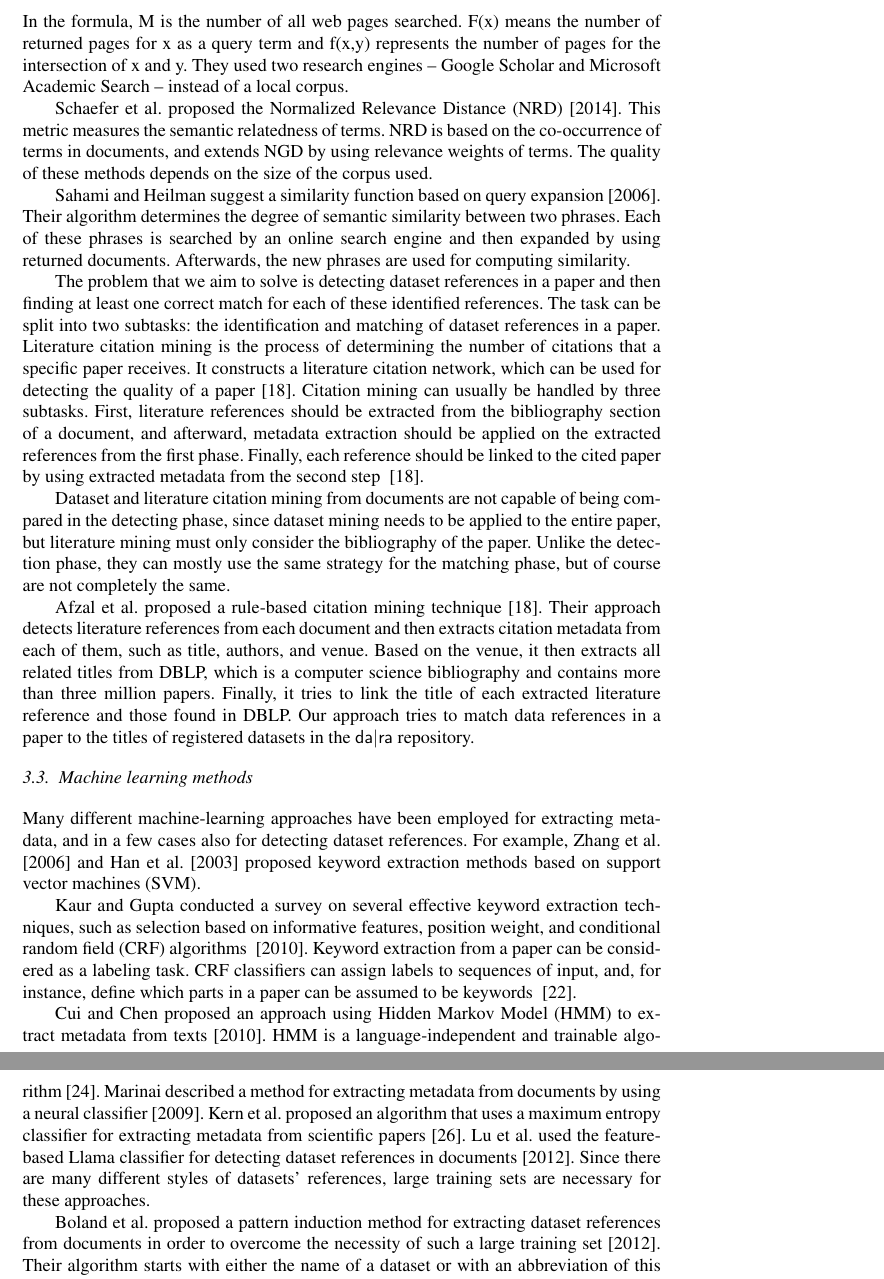
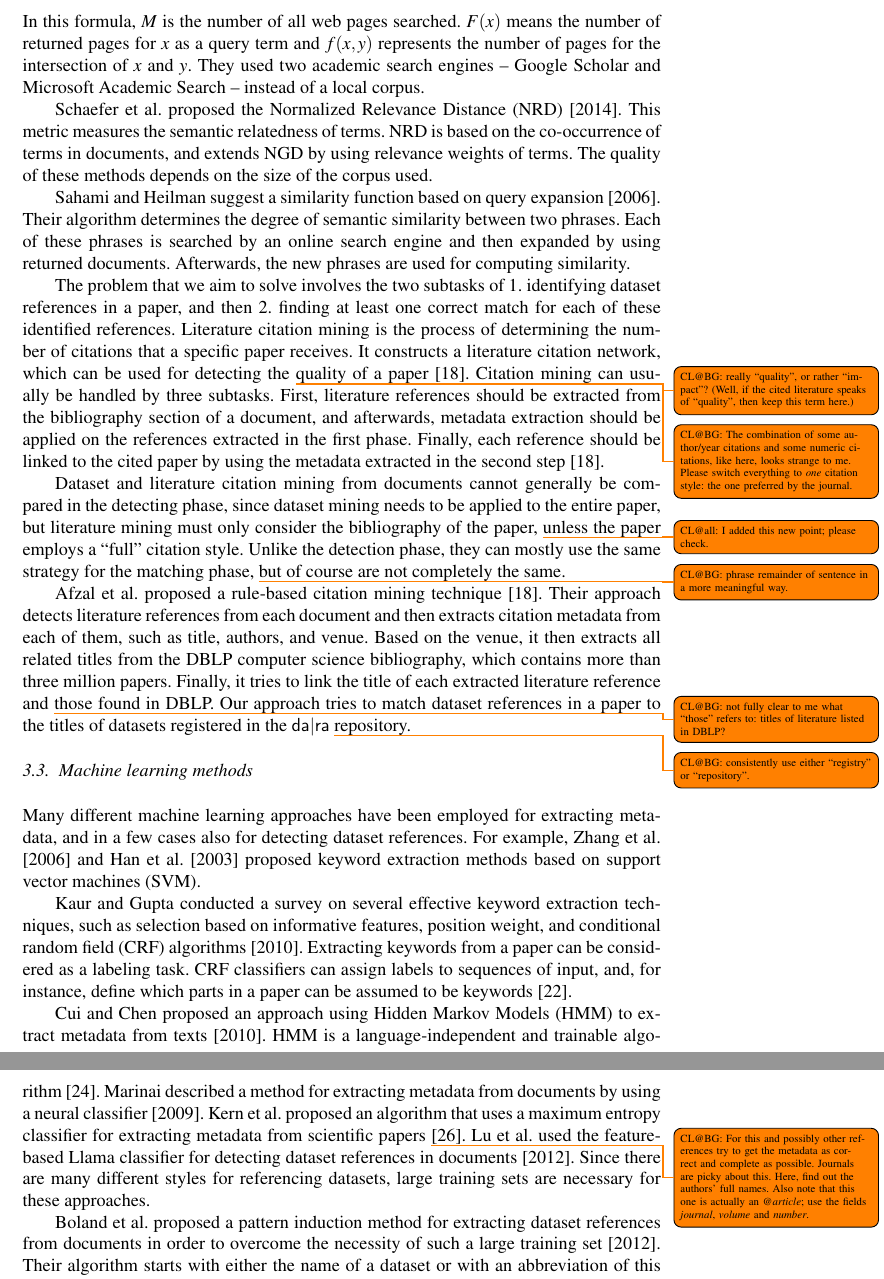
Before and after one commit to OSCOSS/Dataset_Detcter, a LaTeX document (IOS-journal/ios-book-article.tex): two parts of pages 9 and 10 of 20, joined at a grey line, cut so that both start at the same text. Compiled offline with pdfLaTeX.

Commit message:
minor revisions to related work

```diff
--- a/IOS-journal/ios-book-article.tex
+++ b/IOS-journal/ios-book-article.tex
@@ -320,36 +322,61 @@ Methods in this category often use information about the co-occurrence of two te
 \end{align*}
-In the formula, M is the number of all web pages searched. F(x) means the number of returned pages for x as a query term and f(x,y) represents the number of pages for the intersection of x and y.
+In this formula, $M$ is the number of all web pages searched.
+$F(x)$ means the number of returned pages for $x$ as a query term and $f(x,y)$ represents the number of pages for the intersection of $x$ and $y$.
 %newpart_17>
-They used two research engines -- Google Scholar and Microsoft Academic Search -- instead of a local corpus.
+They used two academic search engines -- Google Scholar and Microsoft Academic Search -- instead of a local corpus.
 
-\citeauthor{Schaefer2014} proposed the Normalized Relevance Distance (NRD)~\citeyearpar{Schaefer2014}. This metric measures the semantic relatedness of terms. NRD is based on the co-occurrence of terms in documents, and extends NGD by using relevance weights of terms. The quality of these methods depends on the size of the corpus used.
+\citeauthor{Schaefer2014} proposed the Normalized Relevance Distance (NRD)~\citeyearpar{Schaefer2014}.
+This metric measures the semantic relatedness of terms.
+NRD is based on the co-occurrence of terms in documents, and extends NGD by using relevance weights of terms.
+The quality of these methods depends on the size of the corpus used.
 
 %<newpart_18
-\citeauthor{Sahami2006} suggest a similarity function based on query expansion~\citeyearpar{Sahami2006}. Their algorithm determines the degree of semantic similarity between two phrases. Each of these phrases is searched by an online search engine and then expanded by using returned documents. Afterwards, the new phrases are used for computing similarity.
+\citeauthor{Sahami2006} suggest a similarity function based on query expansion~\citeyearpar{Sahami2006}.
+Their algorithm determines the degree of semantic similarity between two phrases.
+Each of these phrases is searched by an online search engine and then expanded by using returned documents.
+Afterwards, the new phrases are used for computing similarity.
 
-The problem that we aim to solve is detecting dataset references in a paper and then finding at least one correct match for each of these identified references. The task can be split into two subtasks: the identification and matching of dataset references in a paper. Literature citation mining is the process of determining the number of citations that a specific paper receives. It constructs a literature citation network, which can be used for detecting the quality of a paper~\cite{Afzal2010}. Citation mining can usually be handled by three subtasks. First, literature references should be extracted from the bibliography section of a document, and afterward, metadata extraction should be applied on the extracted references from the first phase. Finally, each reference should be linked to the cited paper by using extracted metadata from the second step ~\cite{Afzal2010}.
+The problem that we aim to solve involves the two subtasks of 1.\ identifying dataset references in a paper, and then 2.\ finding at least one correct match for each of these identified references.
+Literature citation mining is the process of determining the number of citations that a specific paper receives.
+It constructs a literature citation network, which can be used for detecting the \todo{CL@BG: really “quality”, or rather “impact”?  (Well, if the cited literature speaks of “quality”, then keep this term here.)}quality of a paper~\todo{CL@BG: The combination of some author/year citations and some numeric citations, like here, looks strange to me.  Please switch everything to \emph{one} citation style: the one preferred by the journal.}\cite{Afzal2010}.
+Citation mining can usually be handled by three subtasks.
+First, literature references should be extracted from the bibliography section of a document, and afterwards, metadata extraction should be applied on the references extracted in the first phase.
+Finally, each reference should be linked to the cited paper by using the metadata extracted in the second step~\cite{Afzal2010}.
 
-Dataset and literature citation mining from documents are not capable of being compared in the detecting phase, since dataset mining needs to be applied to the entire paper, but literature mining must only consider the bibliography of the paper. Unlike the detection phase, they can mostly use the same strategy for the matching phase, but of course are not completely the same.
+Dataset and literature citation mining from documents cannot generally be compared in the detecting phase, since dataset mining needs to be applied to the entire paper, but literature mining must only consider the bibliography of the paper, \todo{CL@all: I added this new point; please check.}unless the paper employs a “full” citation style.
+Unlike the detection phase, they can mostly use the same strategy for the matching phase, \todo{CL@BG: phrase remainder of sentence in a more meaningful way.}but of course are not completely the same.
 
-Afzal et al. proposed a rule-based citation mining technique~\cite{Afzal2010}. Their approach detects literature references from each document and then extracts citation metadata from each of them, such as title, authors, and venue. Based on the venue, it then extracts all related titles from DBLP, which is a computer science bibliography and contains more than three million papers. Finally, it tries to link the title of each extracted literature reference and those found in DBLP. Our approach tries to match data references in a paper to the titles of registered datasets in the {\dara} repository.
+Afzal et al.\ proposed a rule-based citation mining technique~\cite{Afzal2010}.
+Their approach detects literature references from each document and then extracts citation metadata from each of them, such as title, authors, and venue. Based on the venue, it then extracts all related titles from the DBLP computer science bibliography, which contains more than three million papers.
+Finally, it tries to link the title of each extracted literature reference and \todo{CL@BG: not fully clear to me what “those” refers to: titles of literature listed in DBLP?}those found in DBLP.
+Our approach tries to match dataset references in a paper to the titles of datasets registered in the {\dara} \todo{CL@BG: consistently use either “registry” or “repository”.}repository.
 %newpart_18>
 
 \subsection{Machine learning methods}
-Many different machine-learning approaches have been employed for extracting metadata, and in a few cases also for detecting dataset references. For example, \citeauthor{Zhang2006} \citeyearpar{Zhang2006} and \citeauthor{Han2003} \citeyearpar{Han2003} proposed keyword extraction methods based on support vector machines (SVM).
+Many different machine learning approaches have been employed for extracting metadata, and in a few cases also for detecting dataset references.
+For example, \citeauthor{Zhang2006} \citeyearpar{Zhang2006} and \citeauthor{Han2003} \citeyearpar{Han2003} proposed keyword extraction methods based on support vector machines (SVM).
 
 %<newpart_19
-\citeauthor{Kaur2010} conducted a survey on several effective keyword extraction techniques, such as selection based on informative features, position weight, and conditional random field (CRF) algorithms ~\citeyearpar{Kaur2010}. Keyword extraction from a paper can be considered as a labeling task. CRF classifiers can assign labels to sequences of input, and, for instance, define which parts in a paper can be assumed to be keywords ~\citep{ZHANG2008}.
+\citeauthor{Kaur2010} conducted a survey on several effective keyword extraction techniques, such as selection based on informative features, position weight, and conditional random field (CRF) algorithms~\citeyearpar{Kaur2010}.
+Extracting keywords from a paper can be considered as a labeling task.
+CRF classifiers can assign labels to sequences of input, and, for instance, define which parts in a paper can be assumed to be keywords~\citep{ZHANG2008}.
 %newpart_19>
 
-\citeauthor{Cui2010} proposed an approach using Hidden Markov Model (HMM) to extract metadata from texts~\citeyearpar{Cui2010}.
+\citeauthor{Cui2010} proposed an approach using Hidden Markov Models (HMM) to extract metadata from texts~\citeyearpar{Cui2010}.
 %<newpart_20
-HMM is a language-independent and trainable algorithm~\cite{Kubala1998}. \citeauthor{Marinai2009} described a method for extracting metadata from documents by using a neural classifier~\citeyearpar{Marinai2009}. Kern et al. proposed an algorithm that uses a maximum entropy classifier for extracting metadata from scientific papers~\cite{Kern2012}.
+HMM is a language-independent and trainable algorithm~\cite{Kubala1998}.
+\citeauthor{Marinai2009} described a method for extracting metadata from documents by using a neural classifier~\citeyearpar{Marinai2009}.
+Kern et al.\ proposed an algorithm that uses a maximum entropy classifier for extracting metadata from scientific papers~\todo{CL@BG: For this and possibly other references try to get the metadata as correct and complete as possible.  Journals are picky about this.  Here, find out the authors' full names.  Also note that this one is actually an \textit{@article}; use the fields \textit{journal}, \textit{volume} and \textit{number}.}\cite{Kern2012}.
 %newpart_20>
-\citeauthor{MeiyuLu2012} used the feature-based Llama classifier for detecting dataset references in documents~\citeyearpar{MeiyuLu2012}. Since there are many different styles of datasets' references, large training sets are necessary for these approaches.
+\citeauthor{MeiyuLu2012} used the feature-based Llama classifier for detecting dataset references in documents~\citeyearpar{MeiyuLu2012}.
+Since there are many different styles for referencing datasets, large training sets are necessary for these approaches.
 
 \citeauthor{Boland2012} proposed a pattern induction method for extracting dataset references from documents in order to overcome the necessity of such a large training set~\citeyearpar{Boland2012}.
 %<newpart_21
-Their algorithm starts with either the name of a dataset or with an abbreviation of this name, and then drives patterns of all phrases that contain that name or abbreviation in papers. The patterns are applied to papers in order to extract more dataset names and abbreviations. This process repeats with new abbreviations and names until no more datasets can be detected in papers. It derives patterns of phrases that contain dataset references iteratively by using a bootstrapping approach.
+Their algorithm starts with either the name of a dataset or with an abbreviation of this name, and then drives patterns of all phrases that contain that name or abbreviation in papers.
+The patterns are applied to papers in order to extract more dataset names and abbreviations.
+This process repeats with new abbreviations and names until no more datasets can be detected in papers.
+It derives patterns of phrases that contain dataset references iteratively by using a bootstrapping approach.
 %newpart_21>
 
 \section{Data sources}
```
Also changed, not shown: IOS-journal/ios-book-article.tex (12 more changed lines).
